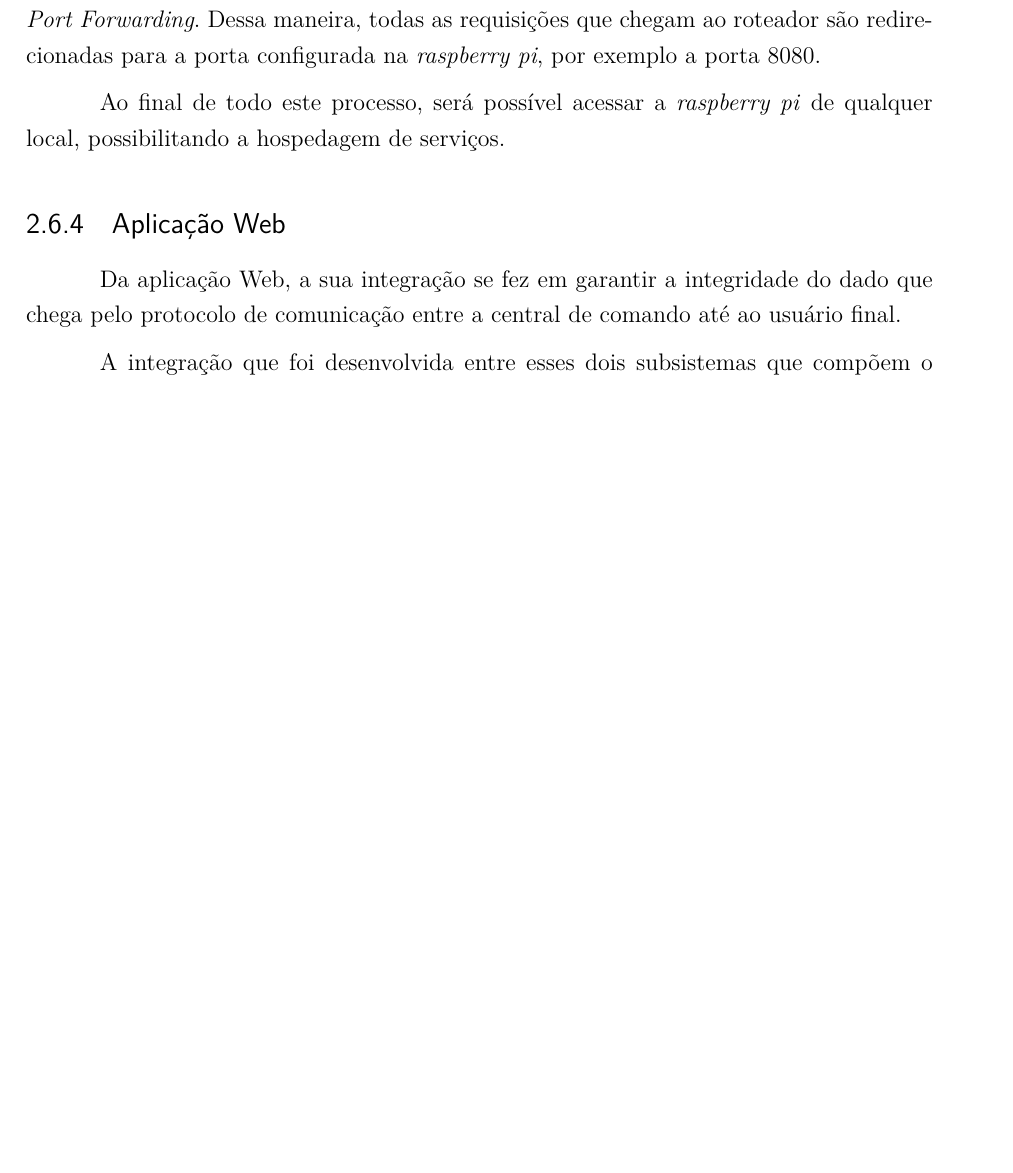
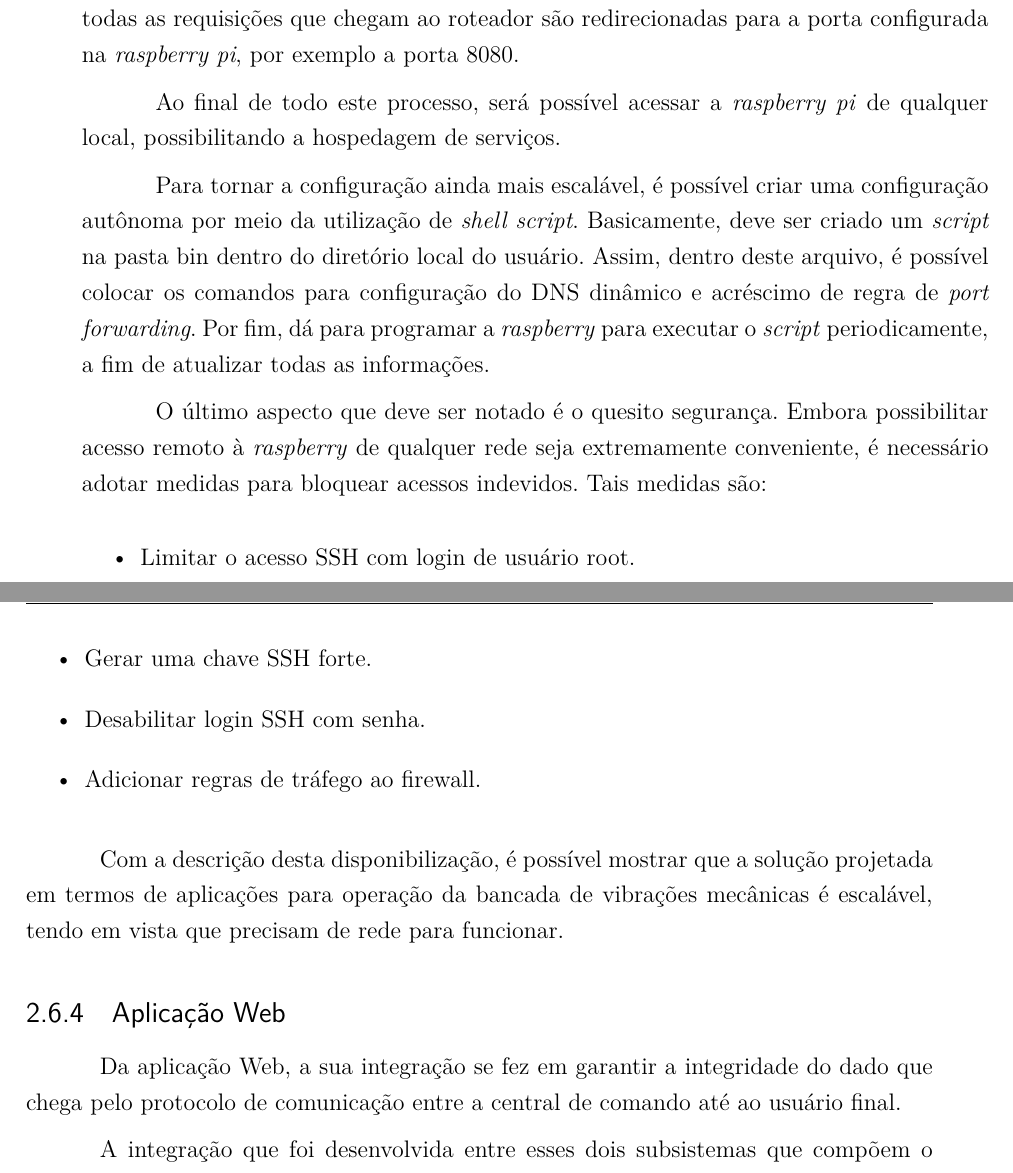
Before and after one commit to PI2-2016-2/RelatorioPI2, a LaTeX thesis (main.tex, which reads editaveis/desenvolvimento_frente_processamento.tex): part of page 26 of 56 before the commit and two parts of pages 27 and 28 of 58 after it, the two joined at a grey line, cut so that both start at the same text, the shorter picture padded with empty space. Compiled offline with pdfLaTeX.

Commit message:
Adicionando refinamentos ao texto de disponibilização da raspberry

```diff
--- a/editaveis/desenvolvimento_frente_processamento.tex
+++ b/editaveis/desenvolvimento_frente_processamento.tex
@@ -93,4 +93,3 @@ Primeiramente, é necessário criar uma conta em algum serviço que promova a id
 
 Com o serviço no-ip, o utilizador passa a identificar a \textit{raspberrypi} por um nome, a partir de qualquer lugar. A configuração permite usar sempre o mesmo nome para identificar o dispositivo, independentemente se o endereço IP (\textit{Internet Protocol}) público tiver sido alterado. É válido ressaltar que o serviço no-ip disponibiliza agentes que, por sua vez, são instalados do lado do cliente e assim, informam e atualizam os dados relativos ao endereço IP público. O agente caracteriza-se como um pequeno \textit{software} instalado na \textit{raspberry pi} e fornecido pelo serviço no-ip.
 
-Prosseguindo com a configuração, faz-se necessário a configuração do mecanismo \textit{Port Forwarding}. Dessa maneira, todas as requisições que chegam ao roteador são redirecionadas para a porta configurada na \textit{raspberry pi}, por exemplo a porta 8080.
@@ -97,5 +116,19 @@ Prosseguindo com a configuração, faz-se necessário a configuração do mecani
+Para configurar outros serviços, é necessário configurar regras adicionais para \textit{port forwarding} também. Por exemplo, caso um servidor de aplicação tenha que ser disponibilizado na \textit{raspberry} na porta 8080, basta adicionar uma regra para tal. Dessa maneira, todas as requisições que chegam ao roteador são redirecionadas para a porta configurada na \textit{raspberry pi}, por exemplo a porta 8080.
 
 Ao final de todo este processo, será possível acessar a \textit{raspberry pi} de qualquer local, possibilitando a hospedagem de serviços.
+
+Para tornar a configuração ainda mais escalável, é possível criar uma configuração autônoma por meio da utilização de \textit{shell script}. Basicamente, deve ser criado um \textit{script} na pasta bin dentro do diretório local do usuário. Assim, dentro deste arquivo, é possível colocar os comandos para configuração do DNS dinâmico e acréscimo de regra de \textit{port forwarding}. Por fim, dá para programar a \textit{raspberry} para executar o \textit{script} periodicamente, a fim de atualizar todas as informações.
+
+O último aspecto que deve ser notado é o quesito segurança. Embora possibilitar acesso remoto à \textit{raspberry} de qualquer rede seja extremamente conveniente, é necessário adotar medidas para bloquear acessos indevidos. Tais medidas são:
+
+\begin{itemize}
+  \item {Limitar o acesso SSH com login de usuário root}.
+  \item {Gerar uma chave SSH forte}.
+  \item {Desabilitar login SSH com senha}.
+  \item {Adicionar regras de tráfego ao firewall}.
+\end{itemize}
+
+Com a descrição desta disponibilização, é possível mostrar que a solução projetada em termos de aplicações para operação da bancada de vibrações mecânicas é escalável, tendo em vista que precisam de rede para funcionar.
 
 \subsection{Aplicação Web}
 
```
Also changed, not shown: editaveis/desenvolvimento_frente_processamento.tex (22 more changed lines).
